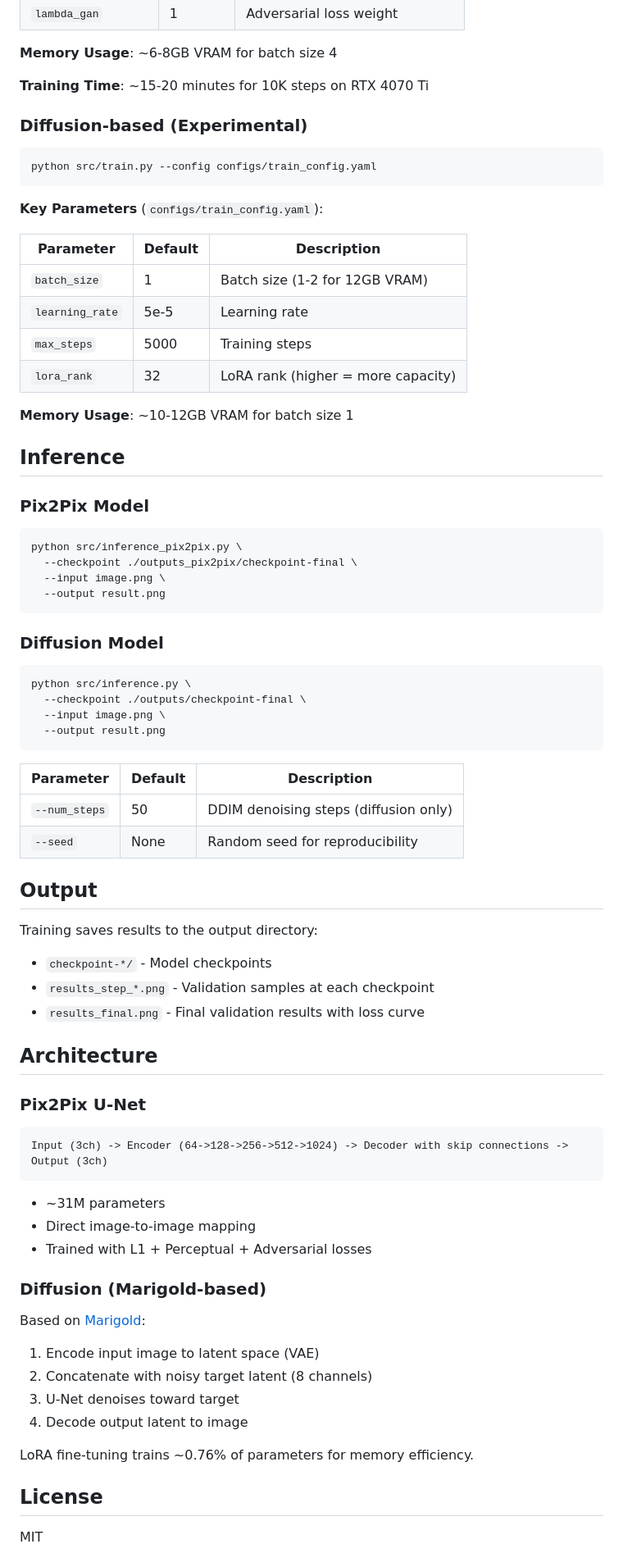
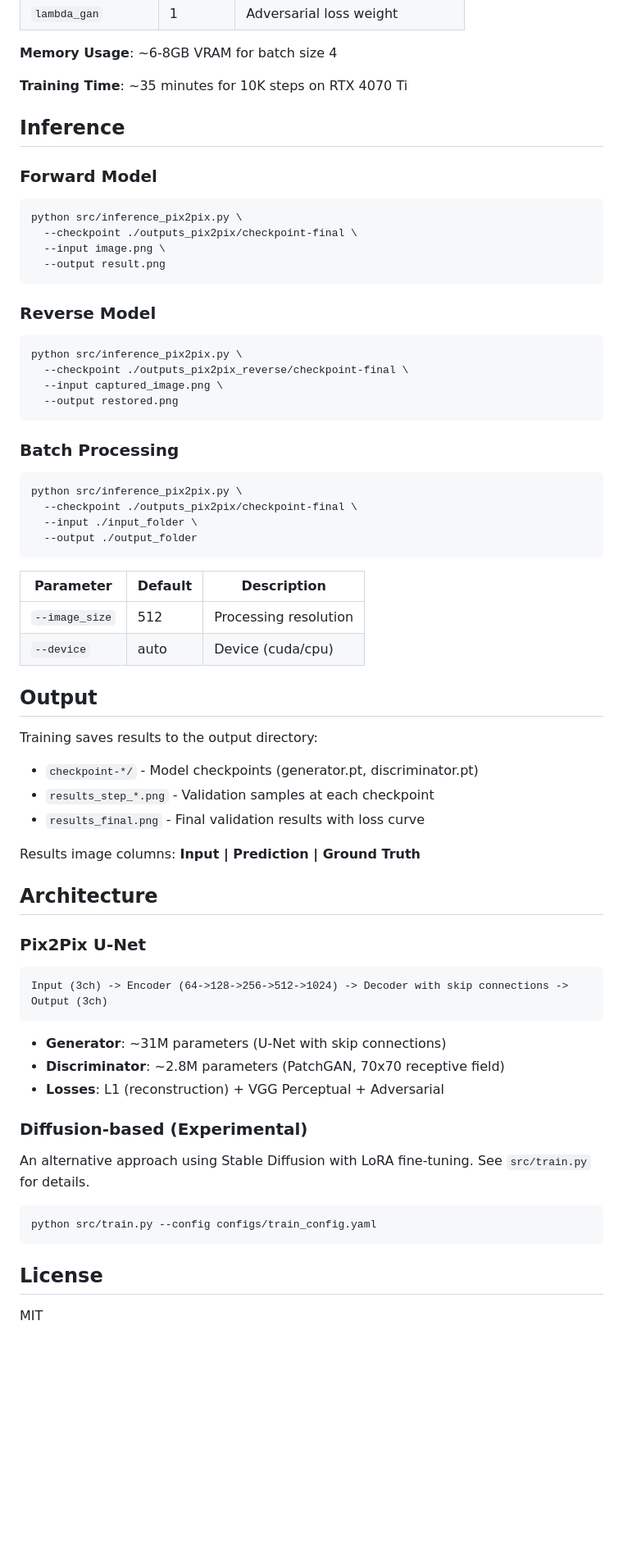
Before and after one commit to drhalftone/LAUPrintToCameraTransformer, a Markdown page: README.md, the part around one of its changes. Shown at 82% size. GitHub-like rendering; blank space fills up the shorter version.

Commit message:
Update README with forward/reverse models and batch scripts
- Document both training directions (forward and reverse)
- Add quick start with batch scripts
- Clarify inference for both models
- Update architecture details

🤖 Generated with [Claude Code](https://claude.com/claude-code)

Co-Authored-By: Claude Opus 4.5 <noreply@anthropic.com>

````diff
--- a/README.md
+++ b/README.md
@@ -83,29 +98,11 @@ python src/train_pix2pix.py --config configs/pix2pix_config.yaml
 
 **Memory Usage**: ~6-8GB VRAM for batch size 4
 
-**Training Time**: ~15-20 minutes for 10K steps on RTX 4070 Ti
-
-### Diffusion-based (Experimental)
-
-```bash
-python src/train.py --config configs/train_config.yaml
-```
-
-**Key Parameters** (`configs/train_config.yaml`):
-
-| Parameter | Default | Description |
-|-----------|---------|-------------|
-| `batch_size` | 1 | Batch size (1-2 for 12GB VRAM) |
-| `learning_rate` | 5e-5 | Learning rate |
-| `max_steps` | 5000 | Training steps |
-| `lora_rank` | 32 | LoRA rank (higher = more capacity) |
-
-**Memory Usage**: ~10-12GB VRAM for batch size 1
+**Training Time**: ~35 minutes for 10K steps on RTX 4070 Ti
 
 ## Inference
 
-### Pix2Pix Model
-
+### Forward Model
 ```bash
 python src/inference_pix2pix.py \
   --checkpoint ./outputs_pix2pix/checkpoint-final \
@@ -113,26 +110,35 @@ python src/inference_pix2pix.py \
   --output result.png
 ```
 
-### Diffusion Model
+### Reverse Model
+```bash
+python src/inference_pix2pix.py \
+  --checkpoint ./outputs_pix2pix_reverse/checkpoint-final \
+  --input captured_image.png \
+  --output restored.png
+```
 
+### Batch Processing
 ```bash
-python src/inference.py \
-  --checkpoint ./outputs/checkpoint-final \
-  --input image.png \
-  --output result.png
+python src/inference_pix2pix.py \
+  --checkpoint ./outputs_pix2pix/checkpoint-final \
+  --input ./input_folder \
+  --output ./output_folder
 ```
 
 | Parameter | Default | Description |
 |-----------|---------|-------------|
-| `--num_steps` | 50 | DDIM denoising steps (diffusion only) |
-| `--seed` | None | Random seed for reproducibility |
+| `--image_size` | 512 | Processing resolution |
+| `--device` | auto | Device (cuda/cpu) |
 
 ## Output
 
 Training saves results to the output directory:
-- `checkpoint-*/` - Model checkpoints
+- `checkpoint-*/` - Model checkpoints (generator.pt, discriminator.pt)
 - `results_step_*.png` - Validation samples at each checkpoint
 - `results_final.png` - Final validation results with loss curve
+
+Results image columns: **Input | Prediction | Ground Truth**
 
 ## Architecture
 
@@ -142,19 +148,17 @@ Training saves results to the output directory:
 Input (3ch) -> Encoder (64->128->256->512->1024) -> Decoder with skip connections -> Output (3ch)
 ```
 
-- ~31M parameters
-- Direct image-to-image mapping
-- Trained with L1 + Perceptual + Adversarial losses
+- **Generator**: ~31M parameters (U-Net with skip connections)
+- **Discriminator**: ~2.8M parameters (PatchGAN, 70x70 receptive field)
+- **Losses**: L1 (reconstruction) + VGG Perceptual + Adversarial
 
-### Diffusion (Marigold-based)
+### Diffusion-based (Experimental)
 
-Based on [Marigold](https://arxiv.org/abs/2312.02145):
-1. Encode input image to latent space (VAE)
-2. Concatenate with noisy target latent (8 channels)
-3. U-Net denoises toward target
-4. Decode output latent to image
+An alternative approach using Stable Diffusion with LoRA fine-tuning. See `src/train.py` for details.
 
-LoRA fine-tuning trains ~0.76% of parameters for memory efficiency.
+```bash
+python src/train.py --config configs/train_config.yaml
+```
 
 ## License
 
````
Also changed, not shown: other parts of README.md (+30 -15 lines).
